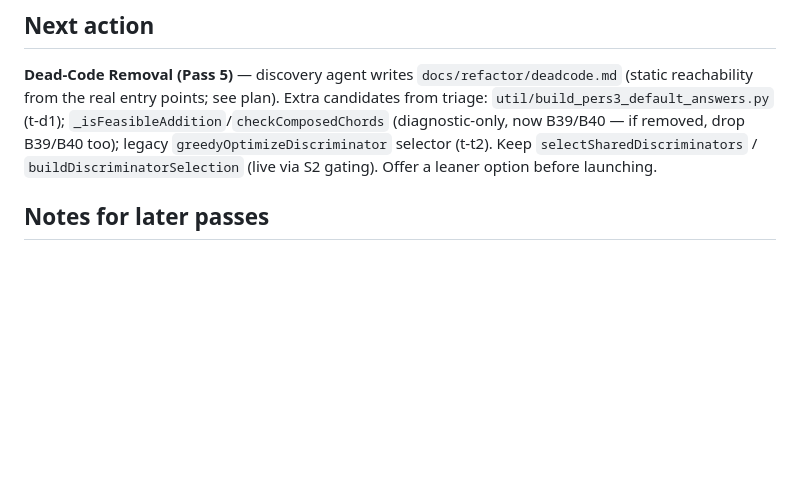
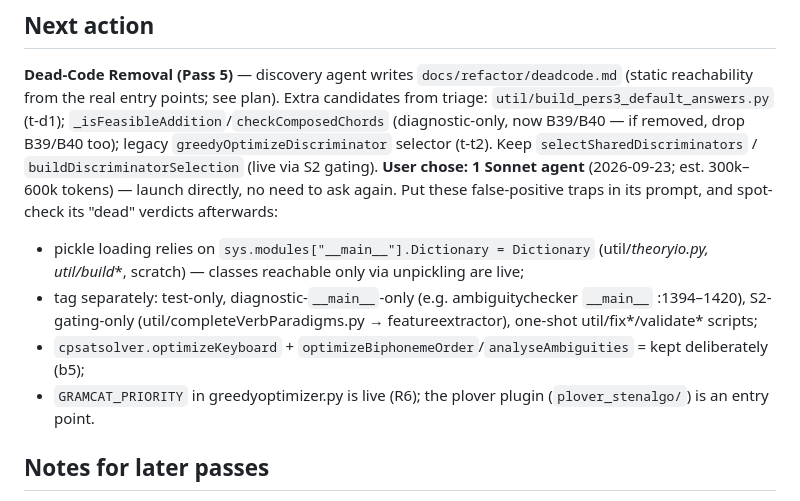
Before and after one commit to jf5pier/stenalgo, a Markdown page: docs/refactor/TRACKER.md, the part around the change. GitHub-like rendering; blank space fills up the shorter version.

Commit message:
docs refactor: tracker — Pass 5 launch notes
Co-Authored-By: Claude Opus 5.5 <noreply@anthropic.com>

```diff
--- a/docs/refactor/TRACKER.md
+++ b/docs/refactor/TRACKER.md
@@ -53,7 +53,15 @@ reachability from the real entry points; see plan). Extra candidates from triage
 `util/build_pers3_default_answers.py` (t-d1); `_isFeasibleAddition`/`checkComposedChords`
 (diagnostic-only, now B39/B40 — if removed, drop B39/B40 too); legacy
 `greedyOptimizeDiscriminator` selector (t-t2). Keep `selectSharedDiscriminators` /
-`buildDiscriminatorSelection` (live via S2 gating). Offer a leaner option before launching.
+`buildDiscriminatorSelection` (live via S2 gating).
+**User chose: 1 Sonnet agent** (2026-09-23; est. 300k–600k tokens) — launch directly, no need to ask again.
+Put these false-positive traps in its prompt, and spot-check its "dead" verdicts afterwards:
+- pickle loading relies on `sys.modules["__main__"].Dictionary = Dictionary` (util/_theoryio.py,
+  util/build_*, scratch) — classes reachable only via unpickling are live;
+- tag separately: test-only, diagnostic-`__main__`-only (e.g. ambiguitychecker `__main__` :1394–1420),
+  S2-gating-only (util/completeVerbParadigms.py → featureextractor), one-shot util/fix*/validate* scripts;
+- `cpsatsolver.optimizeKeyboard` + `optimizeBiphonemeOrder`/`analyseAmbiguities` = kept deliberately (b5);
+- `GRAMCAT_PRIORITY` in greedyoptimizer.py is live (R6); the plover plugin (`plover_stenalgo/`) is an entry point.
 
 ## Notes for later passes
 - Dead-Code Removal (Pass 5): Keyboard Layout Optimization (S4) is **not** dead code (decision
```
